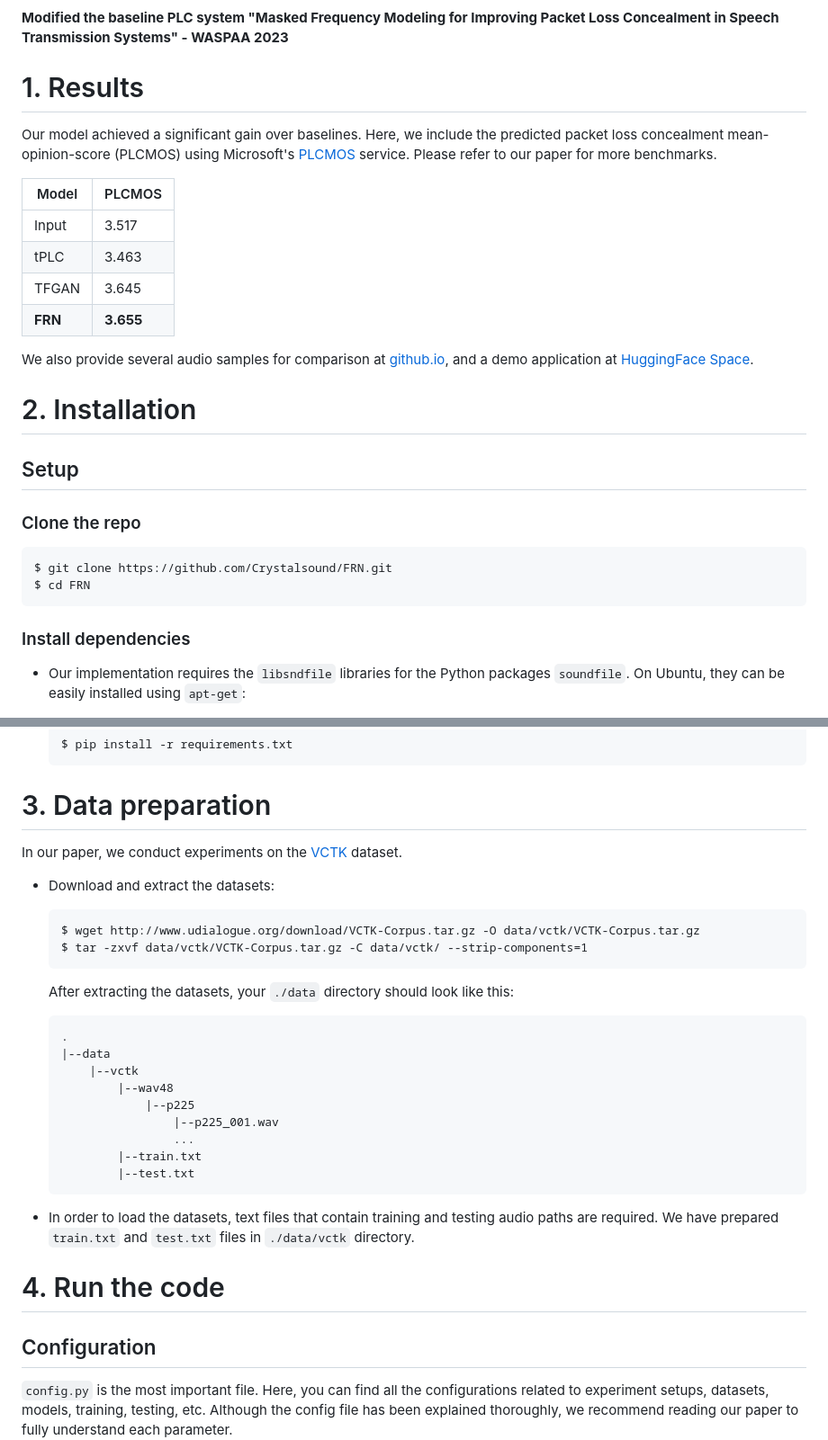
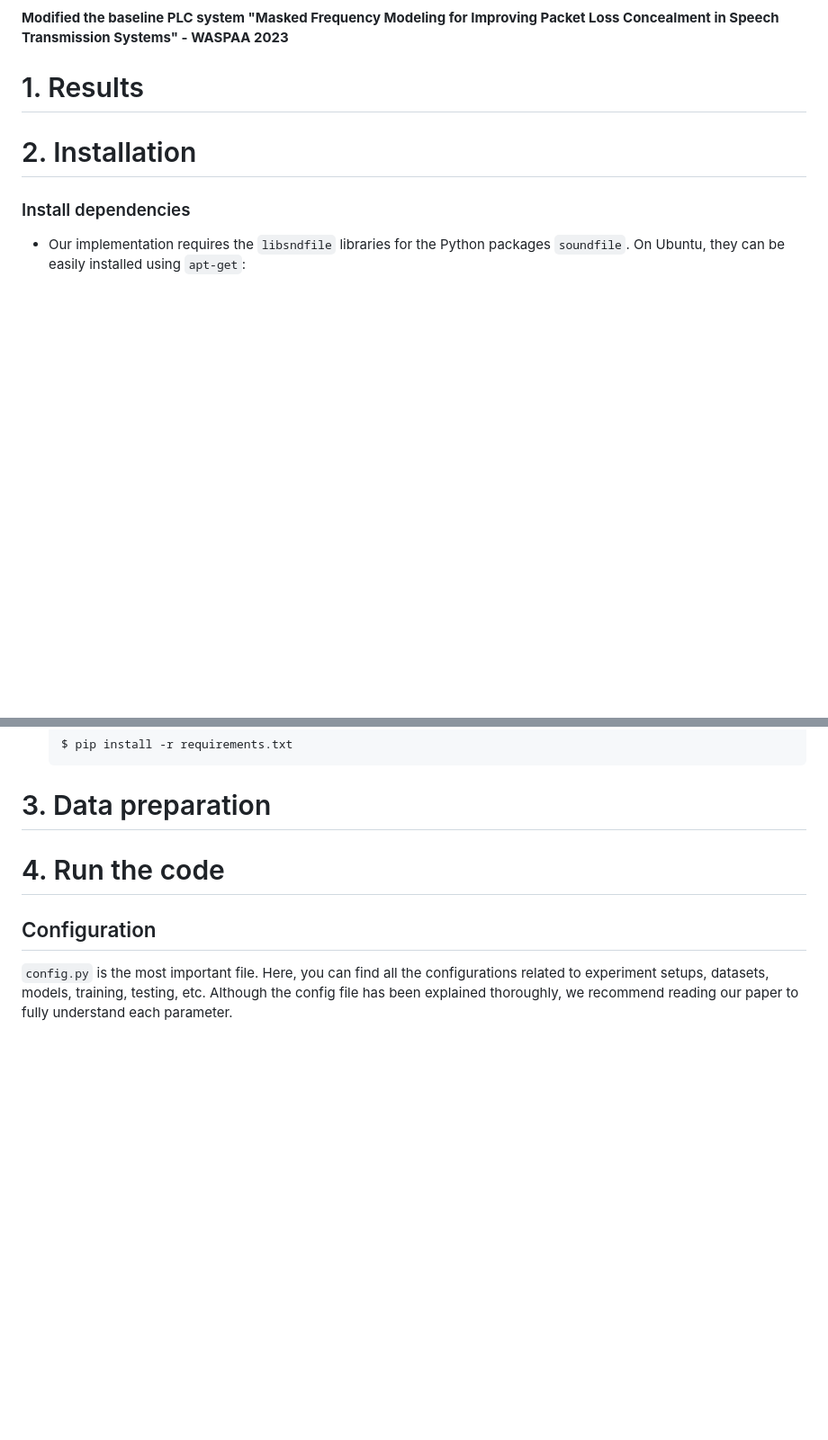
Before and after one commit to CARNIVAL-IITP/Packet_loss_concealment, a Markdown page: README.md, 2 parts joined by grey strips. Shown at 90% size. Drawn GitHub-style; blank space fills up the shorter version.

````diff
--- a/README.md
+++ b/README.md
@@ -5,30 +5,11 @@
 
 # 1. Results
 
-Our model achieved a significant gain over baselines. Here, we include the predicted packet loss concealment
-mean-opinion-score (PLCMOS) using Microsoft's [PLCMOS](https://github.com/microsoft/PLC-Challenge/tree/main/PLCMOS)
-service. Please refer to our paper for more benchmarks.
 
-| Model   | PLCMOS    |
-|---------|-----------|
-| Input   | 3.517     |
-| tPLC    | 3.463     |
-| TFGAN   | 3.645     |
-| **FRN** | **3.655** |
 
-We also provide several audio samples for
-comparison at [github.io](https://crystalsound.github.io/FRN/), and a demo application at [HuggingFace Space](https://huggingface.co/spaces/anhnv125/FRN).
 
 # 2. Installation
 
-## Setup
-
-### Clone the repo
-
-```
-$ git clone https://github.com/Crystalsound/FRN.git
-$ cd FRN
-```
 
 ### Install dependencies
 
@@ -50,29 +31,7 @@ $ cd FRN
 
 # 3. Data preparation
 
-In our paper, we conduct experiments on the [VCTK](https://datashare.ed.ac.uk/handle/10283/3443) dataset.
 
-* Download and extract the datasets:
-    ```
-    $ wget http://www.udialogue.org/download/VCTK-Corpus.tar.gz -O data/vctk/VCTK-Corpus.tar.gz
-    $ tar -zxvf data/vctk/VCTK-Corpus.tar.gz -C data/vctk/ --strip-components=1
-    ```
-
-  After extracting the datasets, your `./data` directory should look like this:
-
-    ```
-    .
-    |--data
-        |--vctk
-            |--wav48
-                |--p225
-                    |--p225_001.wav
-                    ...
-            |--train.txt
-            |--test.txt
-    ```
-* In order to load the datasets, text files that contain training and testing audio paths are required. We have
-  prepared `train.txt` and `test.txt` files in `./data/vctk` directory.
 
 # 4. Run the code
 
````
